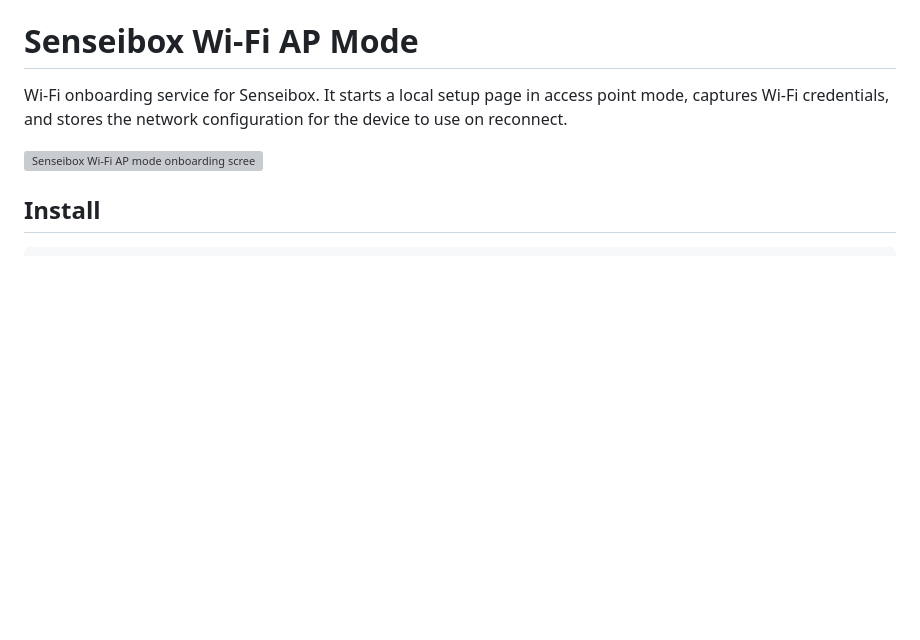
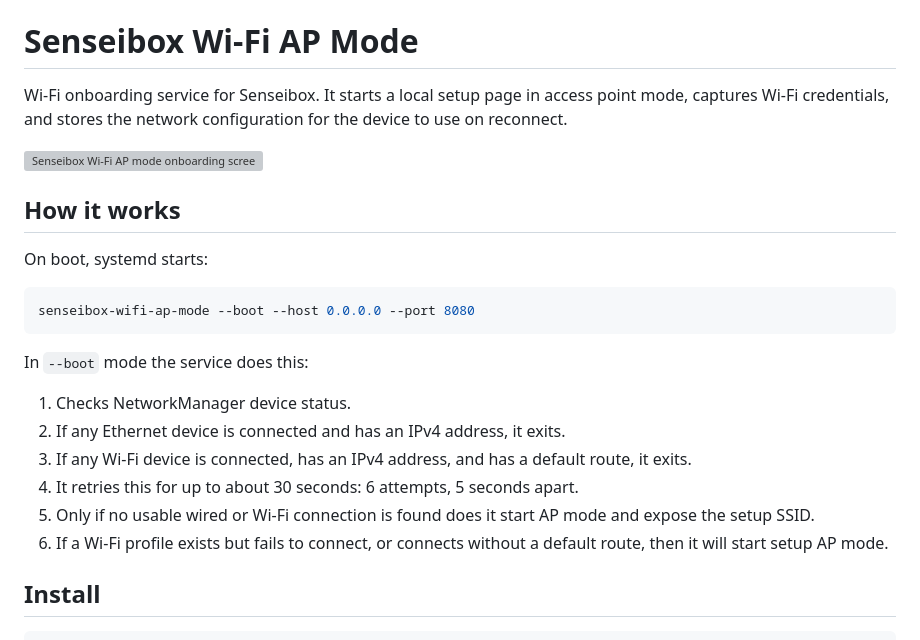
Before and after one commit to senseibox-code/senseibox-wifi-ap-setup, a Markdown page: README.md, the part around the change. GitHub-like rendering; blank space fills up the shorter version; grey boxes are pictures that could not be loaded.

Commit message:
docs: document boot network checks

````diff
--- a/README.md
+++ b/README.md
@@ -3,6 +3,23 @@
 Wi-Fi onboarding service for Senseibox. It starts a local setup page in access point mode, captures Wi-Fi credentials, and stores the network configuration for the device to use on reconnect.
 
 ![Senseibox Wi-Fi AP mode onboarding screens](static/assets/senseibox_wifi_ap_mode.png)
+
+## How it works
+
+On boot, systemd starts:
+
+```sh
+senseibox-wifi-ap-mode --boot --host 0.0.0.0 --port 8080
+```
+
+In `--boot` mode the service does this:
+
+1. Checks NetworkManager device status.
+2. If any Ethernet device is connected and has an IPv4 address, it exits.
+3. If any Wi-Fi device is connected, has an IPv4 address, and has a default route, it exits.
+4. It retries this for up to about 30 seconds: 6 attempts, 5 seconds apart.
+5. Only if no usable wired or Wi-Fi connection is found does it start AP mode and expose the setup SSID.
+6. If a Wi-Fi profile exists but fails to connect, or connects without a default route, then it will start setup AP mode.
 
 ## Install
 
````
